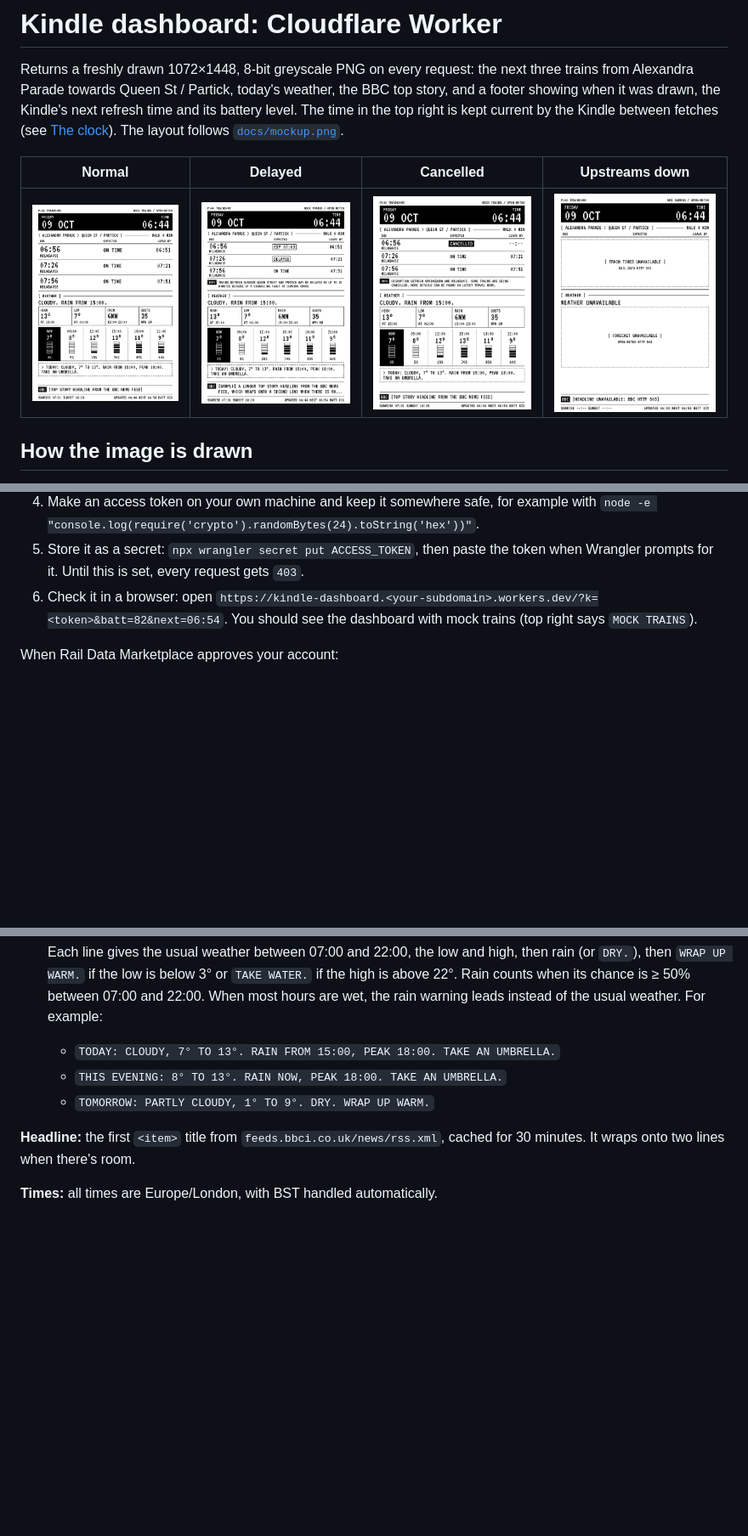
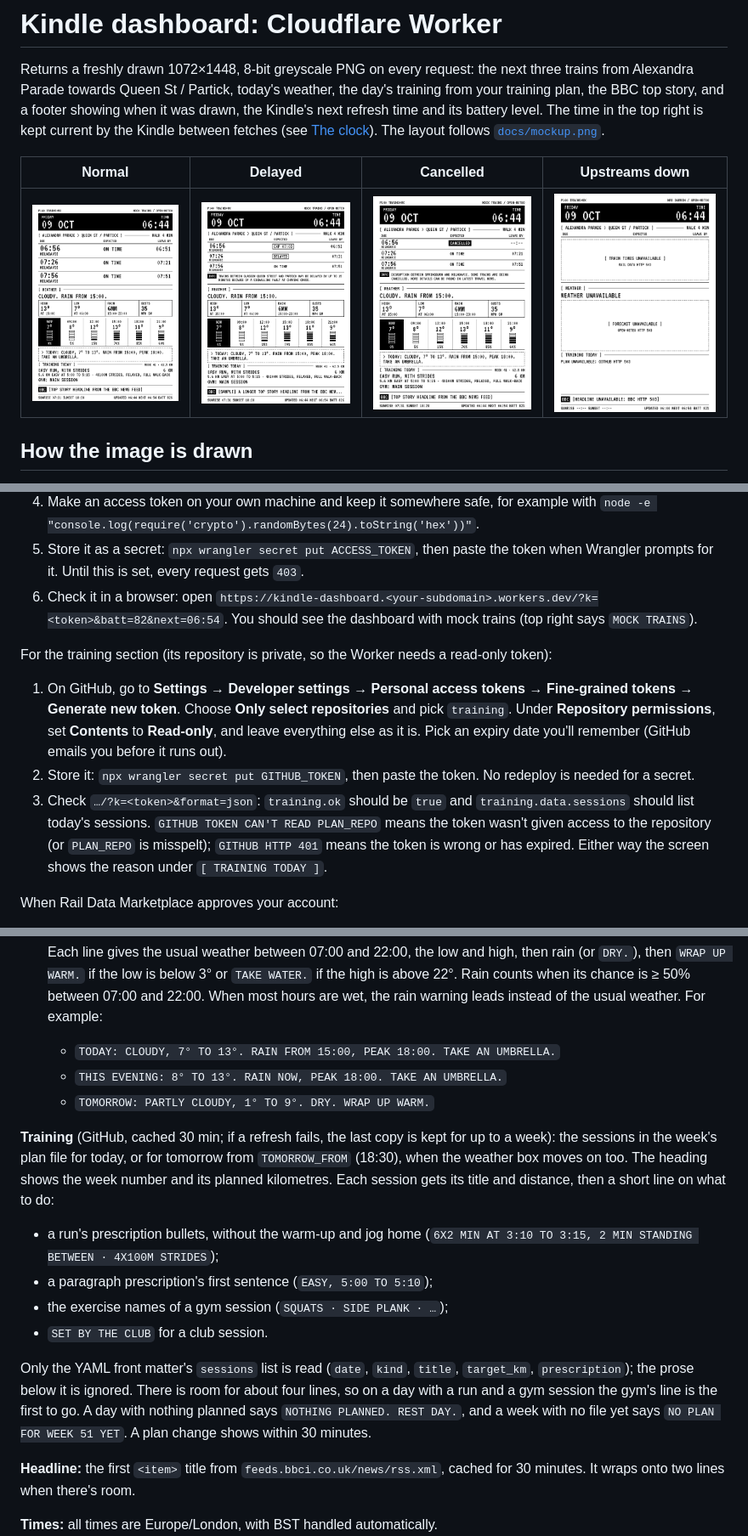
Before and after one commit to samlesley/kindle_dashboard, a Markdown page: worker/README.md, 3 parts joined by grey strips. Shown at 85% size. Rendered like a GitHub page; pictures changed too: worker/preview/cancelled.png, worker/preview/delayed.png, worker/preview/normal.png; blank space fills up the shorter version.

```diff
--- a/worker/README.md
+++ b/worker/README.md
@@ -2,7 +2,7 @@
 
 Returns a freshly drawn 1072×1448, 8-bit greyscale PNG on every request: the
 next three trains from Alexandra Parade towards Queen St / Partick, today's
-weather, the BBC top story, and a footer showing when it was drawn, the
+weather, the day's training from your training plan, the BBC top story, and a footer showing when it was drawn, the
 Kindle's next refresh time and its battery level. The time in the top right is
 kept current by the Kindle between fetches (see [The clock](#the-clock)). The layout follows [`docs/mockup.png`](../docs/mockup.png).
 
@@ -142,6 +142,22 @@ Things to do by hand (on your own computer, with Node.js 22 or later installed):
    `https://kindle-dashboard.<your-subdomain>.workers.dev/?k=<token>&batt=82&next=06:54`.
    You should see the dashboard with mock trains (top right says `MOCK TRAINS`).
 
+For the training section (its repository is private, so the Worker needs a
+read-only token):
+
+1. On GitHub, go to **Settings → Developer settings → Personal access tokens →
+   Fine-grained tokens → Generate new token**. Choose **Only select
+   repositories** and pick `training`. Under **Repository permissions**, set
+   **Contents** to **Read-only**, and leave everything else as it is. Pick an
+   expiry date you'll remember (GitHub emails you before it runs out).
+2. Store it: `npx wrangler secret put GITHUB_TOKEN`, then paste the token.
+   No redeploy is needed for a secret.
+3. Check `…/?k=<token>&format=json`: `training.ok` should be `true` and
+   `training.data.sessions` should list today's sessions. `GITHUB TOKEN CAN'T
+   READ PLAN_REPO` means the token wasn't given access to the repository (or
+   `PLAN_REPO` is misspelt); `GITHUB HTTP 401` means the token is wrong or has
+   expired. Either way the screen shows the reason under `[ TRAINING TODAY ]`.
+
 When Rail Data Marketplace approves your account:
 
 7. On raildata.org.uk, subscribe to the **Live Departure Board** product.
@@ -234,6 +254,25 @@ forecast is kept for up to 24 h and the heading says `AS OF hh:mm`):
   - `THIS EVENING: 8° TO 13°. RAIN NOW, PEAK 18:00. TAKE AN UMBRELLA.`
   - `TOMORROW: PARTLY CLOUDY, 1° TO 9°. DRY. WRAP UP WARM.`
 
+**Training** (GitHub, cached 30 min; if a refresh fails, the last copy is
+kept for up to a week): the sessions in the week's plan file for today, or for
+tomorrow from `TOMORROW_FROM` (18:30), when the weather box moves on too.
+The heading shows the week number and its planned kilometres. Each session
+gets its title and distance, then a short line on what to do:
+
+- a run's prescription bullets, without the warm-up and jog home
+  (`6X2 MIN AT 3:10 TO 3:15, 2 MIN STANDING BETWEEN · 4X100M STRIDES`);
+- a paragraph prescription's first sentence (`EASY, 5:00 TO 5:10`);
+- the exercise names of a gym session (`SQUATS · SIDE PLANK · …`);
+- `SET BY THE CLUB` for a club session.
+
+Only the YAML front matter's `sessions` list is read (`date`, `kind`, `title`,
+`target_km`, `prescription`); the prose below it is ignored. There is room
+for about four lines, so on a day with a run and a gym session the gym's line
+is the first to go. A day with nothing planned says `NOTHING PLANNED. REST
+DAY.`, and a week with no file yet says `NO PLAN FOR WEEK 51 YET`. A plan
+change shows within 30 minutes.
+
 **Headline:** the first `<item>` title from `feeds.bbci.co.uk/news/rss.xml`,
 cached for 30 minutes. It wraps onto two lines when there's room.
 
```
Also changed, not shown: other parts of worker/README.md (+6 -1 lines), README.md (+1 -1 lines), 10 other files.
